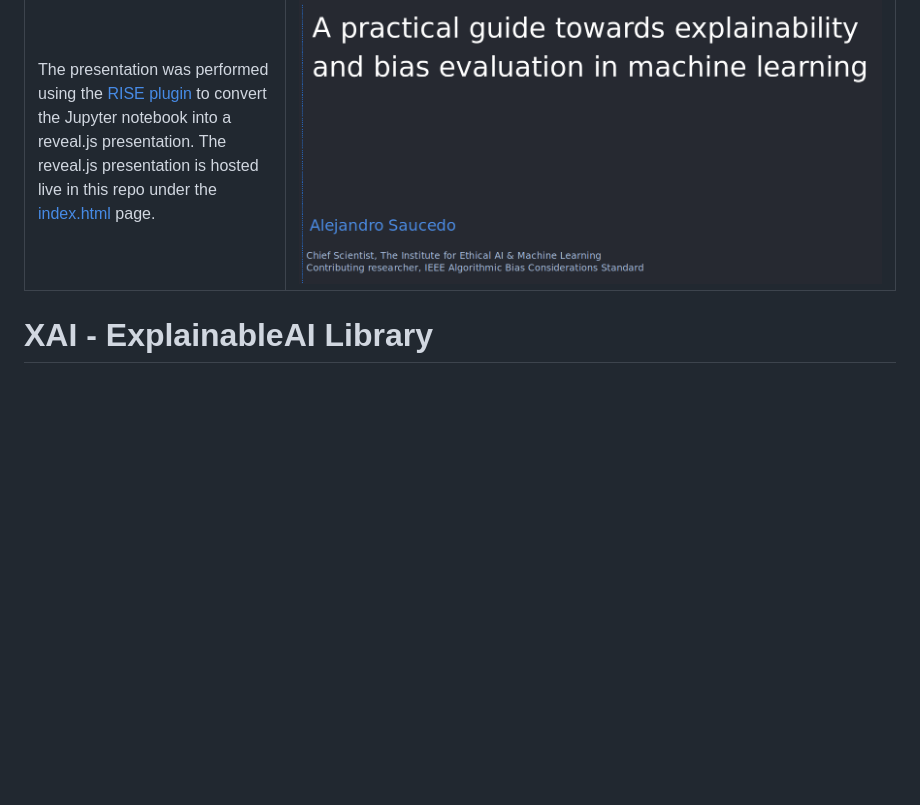
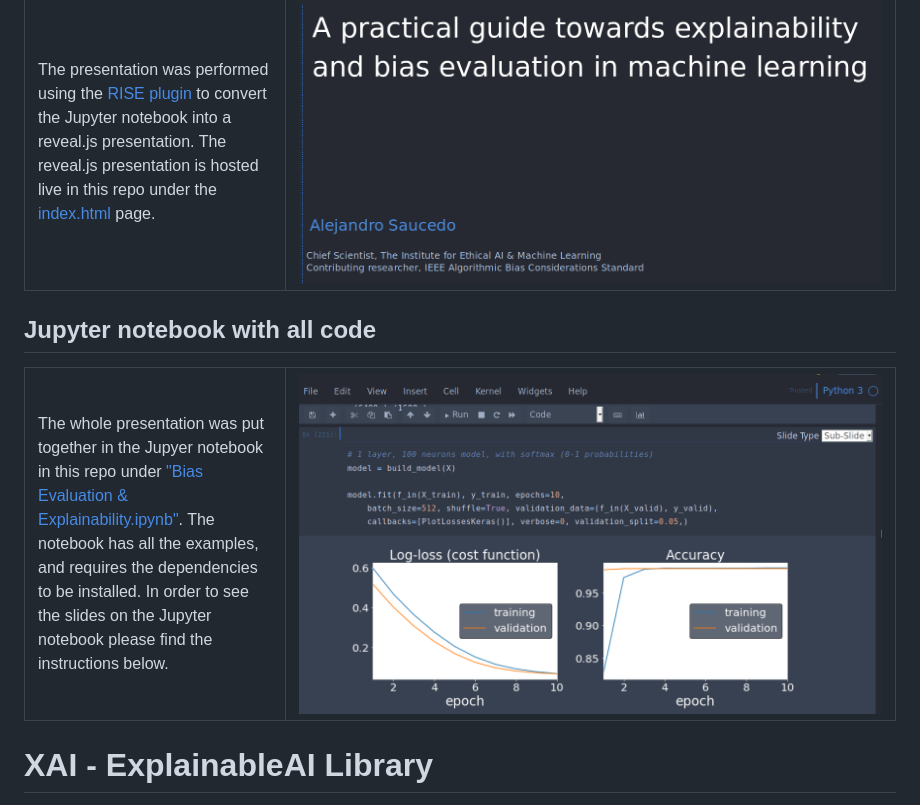
Before and after one commit to EthicalML/explainability-and-bias, a Markdown page: README.md, the part around the change. Rendered like a GitHub page; pictures changed too: images/notebook.png (added); blank space fills up the shorter version.

```diff
--- a/README.md
+++ b/README.md
@@ -35,6 +35,20 @@ This repo contains the full Jupyter Notebook and code for the Python talk on mac
   </tr>
 </table>
 
+## Jupyter notebook with all code
+
+<table>
+  <tr>
+    <td width="30%">
+         The whole presentation was put together in the Jupyer notebook in this repo under <a href="https://github.com/EthicalML/explainability-and-bias/blob/master/Bias%20Evaluation%20%26%20Explainability.ipynb">"Bias Evaluation & Explainability.ipynb"</a>. The notebook has all the examples, and requires the dependencies to be installed. In order to see the slides on the Jupyter notebook please find the instructions below.
+    </td>
+    <td width="70%">
+        <a href="https://github.com/EthicalML/explainability-and-bias/blob/master/Bias%20Evaluation%20%26%20Explainability.ipynb"><img src="images/notebook.png"></a>
+    </td>
+  </tr>
+</table>
+
+
 # XAI - ExplainableAI Library
 
 The library for explainable AI can be found in [this repo](https://github.com/EthicalML/XAI).
```
